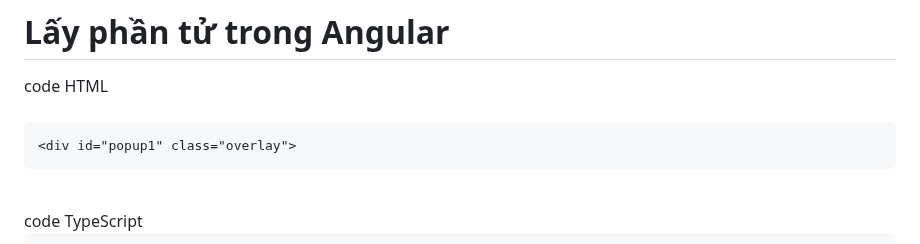
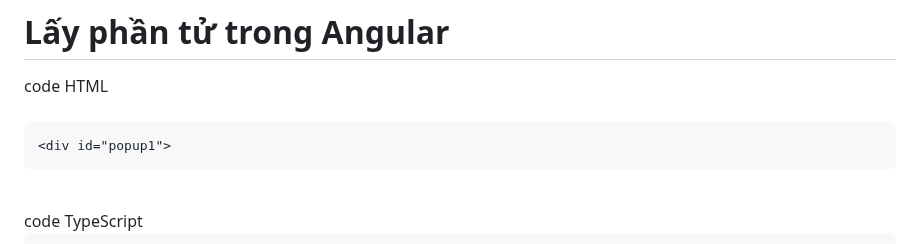
Before and after one commit to conggaro/SuDung_Angular, a Markdown page: README.md, the part around the change. Drawn GitHub-style.

```diff
--- a/README.md
+++ b/README.md
@@ -116,7 +116,7 @@ nếu i bằng 5 thì sẽ trả về class="t7", "t7" là css thứ 7
 # Lấy phần tử trong Angular
 <div>code HTML</div>
 <br>
-<pre>&ltdiv id="popup1" class="overlay"></pre>
+<pre>&ltdiv id="popup1"></pre>
 <br>
 <div>code TypeScript</div>
 <pre>popup!: any;</pre>
```
